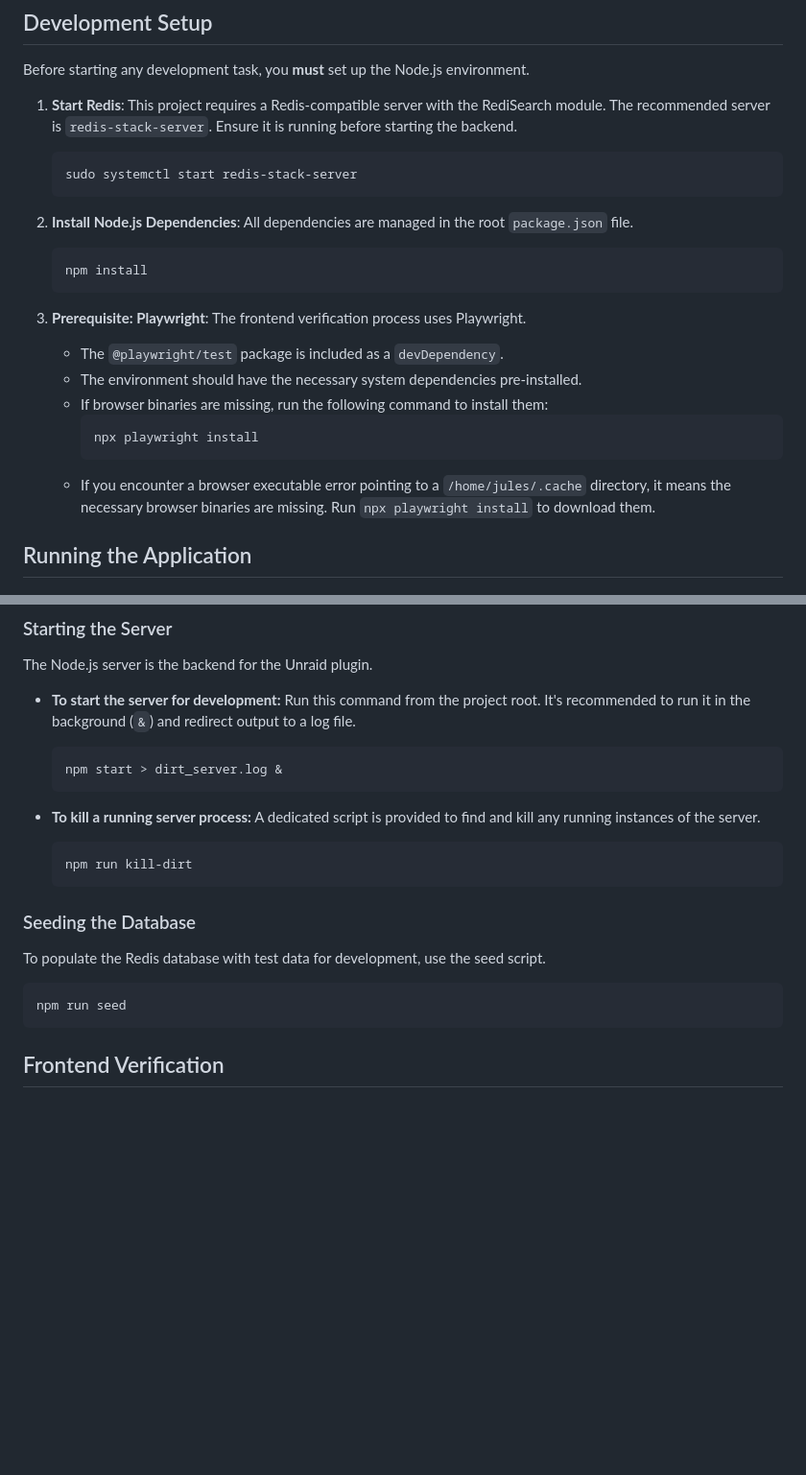
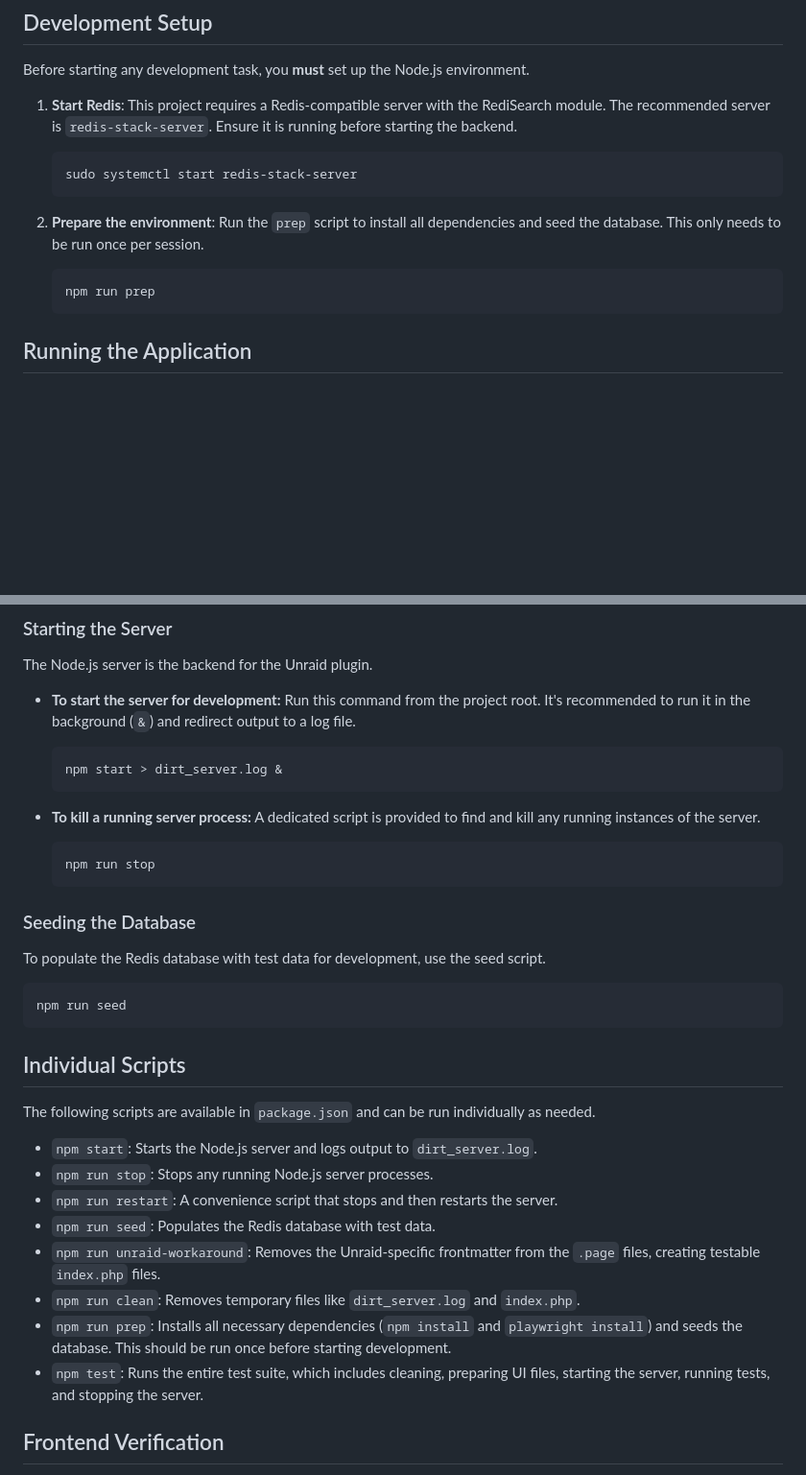
Before and after one commit to bobbintb/UnRAID-DiRT2, a Markdown page: AGENTS.md, 2 parts joined by grey strips. Shown at 96% size. Drawn GitHub-style; blank space fills up the shorter version.

````diff
--- a/AGENTS.md
+++ b/AGENTS.md
@@ -11,19 +11,10 @@ Before starting any development task, you **must** set up the Node.js environmen
     sudo systemctl start redis-stack-server
     ```
 
-2.  **Install Node.js Dependencies**: All dependencies are managed in the root `package.json` file.
+2.  **Prepare the environment**: Run the `prep` script to install all dependencies and seed the database. This only needs to be run once per session.
     ```bash
-    npm install
+    npm run prep
     ```
-
-3.  **Prerequisite: Playwright**: The frontend verification process uses Playwright.
-    *   The `@playwright/test` package is included as a `devDependency`.
-    *   The environment should have the necessary system dependencies pre-installed.
-    *   If browser binaries are missing, run the following command to install them:
-        ```bash
-        npx playwright install
-        ```
-    *   If you encounter a browser executable error pointing to a `/home/jules/.cache` directory, it means the necessary browser binaries are missing. Run `npx playwright install` to download them.
 
 ## Running the Application
 
@@ -40,7 +31,7 @@ The Node.js server is the backend for the Unraid plugin.
 -   **To kill a running server process:**
     A dedicated script is provided to find and kill any running instances of the server.
     ```bash
-    npm run kill-dirt
+    npm run stop
     ```
 
 ### Seeding the Database
@@ -49,6 +40,19 @@ To populate the Redis database with test data for development, use the seed scri
 ```bash
 npm run seed
 ```
+
+## Individual Scripts
+
+The following scripts are available in `package.json` and can be run individually as needed.
+
+-   `npm start`: Starts the Node.js server and logs output to `dirt_server.log`.
+-   `npm run stop`: Stops any running Node.js server processes.
+-   `npm run restart`: A convenience script that stops and then restarts the server.
+-   `npm run seed`: Populates the Redis database with test data.
+-   `npm run unraid-workaround`: Removes the Unraid-specific frontmatter from the `.page` files, creating testable `index.php` files.
+-   `npm run clean`: Removes temporary files like `dirt_server.log` and `index.php`.
+-   `npm run prep`: Installs all necessary dependencies (`npm install` and `playwright install`) and seeds the database. This should be run once before starting development.
+-   `npm test`: Runs the entire test suite, which includes cleaning, preparing UI files, starting the server, running tests, and stopping the server.
 
 ## Frontend Verification
 
````
Also changed, not shown: other parts of AGENTS.md (+19 -52 lines).
